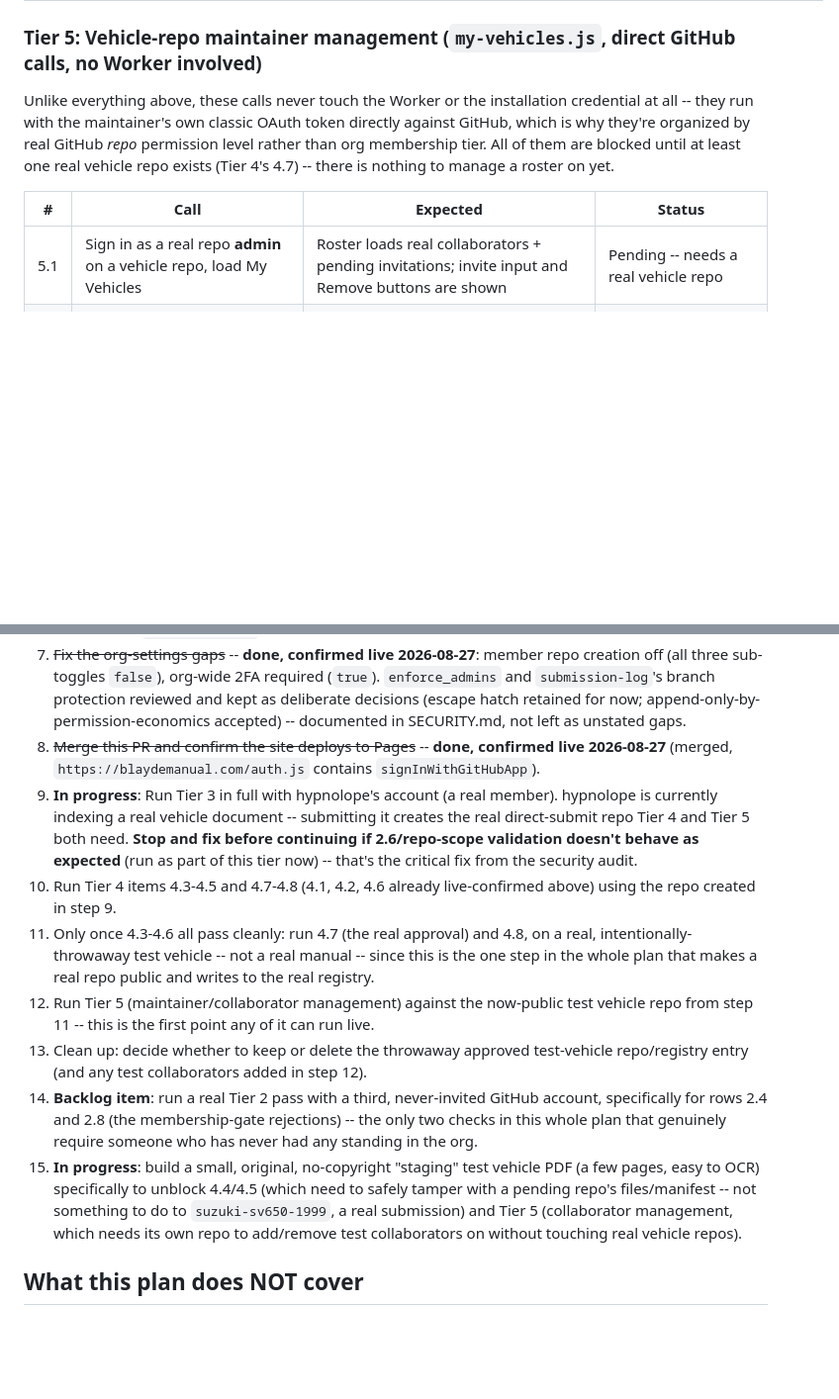
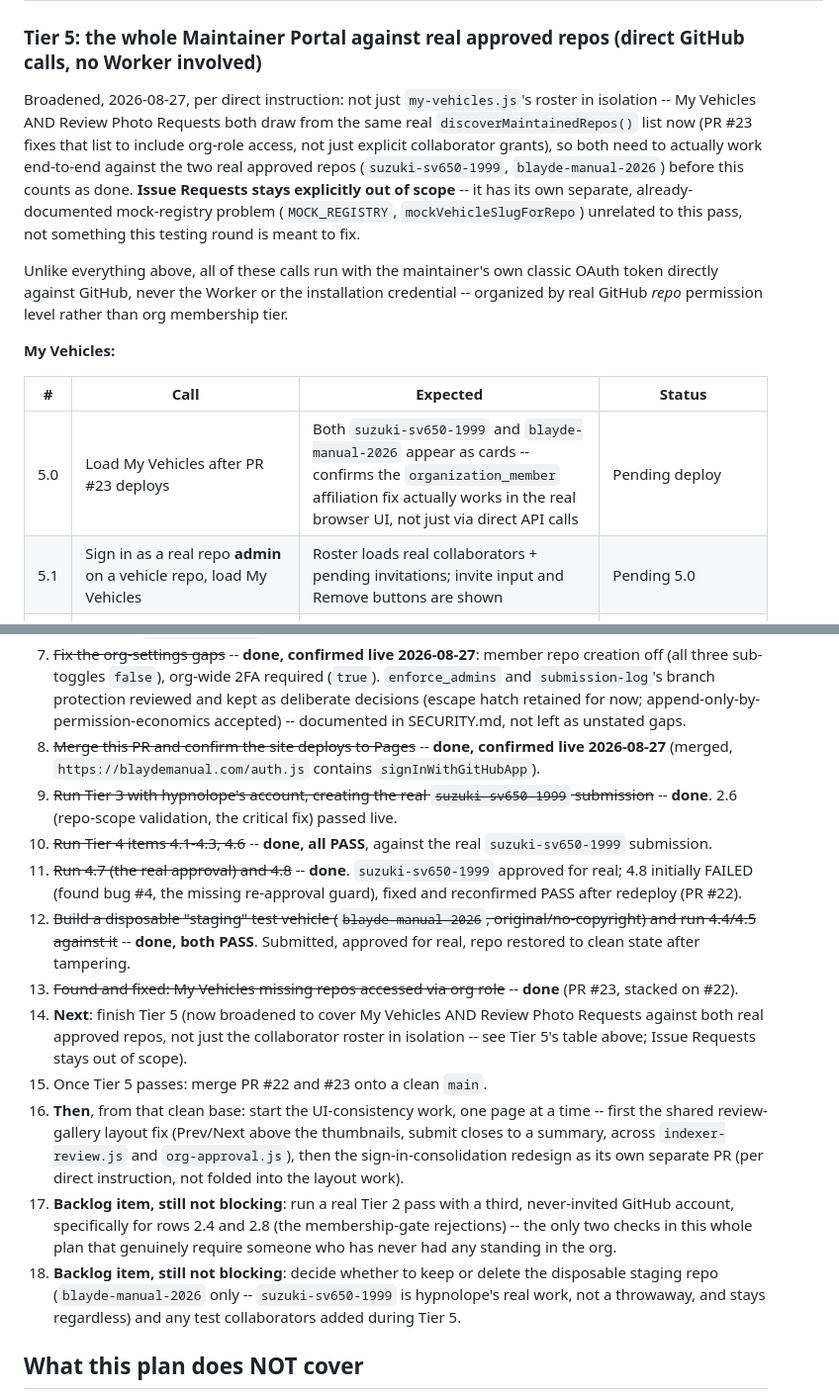
Before and after one commit to BlaydeManual/blayde-manual, a Markdown page: SECURITY-TESTING.md, 2 parts joined by grey strips. Shown at 99% size. GitHub-like rendering; blank space fills up the shorter version.

Commit message:
Broaden Tier 5 to the whole Maintainer Portal; refresh sequencing
Tier 5 now explicitly covers My Vehicles AND Review Photo Requests
against both real approved repos, not just the collaborator roster in
isolation, since both draw from the same discoverMaintainedRepos()
list PR #23 fixes -- Issue Requests stays out of scope, per direct
instruction, since it has its own separate documented mock-registry
problem. Sequencing list rewritten to strike through everything
actually done (Tier 3/4 live pass, both real approvals, the My
Vehicles fix) and lay out what's next: finish Tier 5, merge #22/#23,
then start the UI-consistency work from a clean base.

```diff
--- a/SECURITY-TESTING.md
+++ b/SECURITY-TESTING.md
@@ -256,19 +256,30 @@ Available now via `TheBlayde` for the parts that don't need a real pending submi
 | 4.7 | `POST /approve-vehicle` (real, not dry-run) on a genuine, clean submission | Repo flips public, `registry.json` gets a real new entry | **Live, PASS, 2026-08-27** -- real 415-page `suzuki-sv650-1999` manual (indexed by hypnolope, approved by TheBlayde via the real browser UI). Commit `c0175ec5` "Approve suzuki-sv650-1999 (OEM)"; `registry.json` has the correct entry (`status: approved`, correct `repo_url`, correct notarized `source_pdf_sha256`); repo confirmed `private: false`. Note: verify via `gh api repos/.../contents/registry.json`, NOT `raw.githubusercontent.com` -- the latter lagged behind the real commit by several minutes on this check (CDN cache, not a bug) |
 | 4.8 | Try `/approve-vehicle` a second time on the same, already-approved repo | Should fail gracefully -- confirms no double-registration | **Live, PASS, 2026-08-27 (after fix + redeploy, PR #22).** `dry_run: true` on the already-public `suzuki-sv650-1999` now correctly rejects: `"suzuki-sv650-1999" is already public -- it's already been approved, not a pending proposal.` Control check (a genuinely nonexistent repo name) still returns a plain `Not Found`, confirming no false positives from the new guard |
 
-### Tier 5: Vehicle-repo maintainer management (`my-vehicles.js`, direct GitHub calls, no Worker involved)
+### Tier 5: the whole Maintainer Portal against real approved repos (direct GitHub calls, no Worker involved)
 
-Unlike everything above, these calls never touch the Worker or the
-installation credential at all -- they run with the maintainer's own
-classic OAuth token directly against GitHub, which is why they're
-organized by real GitHub *repo* permission level rather than org
-membership tier. All of them are blocked until at least one real
-vehicle repo exists (Tier 4's 4.7) -- there is nothing to manage a
-roster on yet.
+Broadened, 2026-08-27, per direct instruction: not just `my-vehicles.js`'s
+roster in isolation -- My Vehicles AND Review Photo Requests both draw
+from the same real `discoverMaintainedRepos()` list now (PR #23 fixes
+that list to include org-role access, not just explicit collaborator
+grants), so both need to actually work end-to-end against the two real
+approved repos (`suzuki-sv650-1999`, `blayde-manual-2026`) before this
+counts as done. **Issue Requests stays explicitly out of scope** -- it
+has its own separate, already-documented mock-registry problem
+(`MOCK_REGISTRY`, `mockVehicleSlugForRepo`) unrelated to this pass, not
+something this testing round is meant to fix.
+
+Unlike everything above, all of these calls run with the maintainer's
+own classic OAuth token directly against GitHub, never the Worker or
+the installation credential -- organized by real GitHub *repo*
+permission level rather than org membership tier.
+
+**My Vehicles:**
 
 | # | Call | Expected | Status |
 |---|---|---|---|
-| 5.1 | Sign in as a real repo **admin** on a vehicle repo, load My Vehicles | Roster loads real collaborators + pending invitations; invite input and Remove buttons are shown | Pending -- needs a real vehicle repo |
+| 5.0 | Load My Vehicles after PR #23 deploys | Both `suzuki-sv650-1999` and `blayde-manual-2026` appear as cards -- confirms the `organization_member` affiliation fix actually works in the real browser UI, not just via direct API calls | Pending deploy |
+| 5.1 | Sign in as a real repo **admin** on a vehicle repo, load My Vehicles | Roster loads real collaborators + pending invitations; invite input and Remove buttons are shown | Pending 5.0 |
 | 5.2 | Same account, `PUT .../collaborators/{a-real-github-handle}` via the Invite button | `201` (outside user, invitation sent) or `204` (already an org member, added directly) -- both surface as success, roster re-renders and shows the new row | Pending |
 | 5.3 | Invite a handle that doesn't exist | Clean error shown inline (`no GitHub user named "..."`), not a raw GitHub error dump | Pending |
 | 5.4 | Remove an already-accepted collaborator | `DELETE .../collaborators/{handle}`, row disappears | Pending |
@@ -287,13 +305,16 @@ roster on yet.
 6. ~~Redeploy the Worker~~ -- **done, confirmed live 2026-08-27** (`/pending-vehicles` with a real admin token now returns `{"pending":[]}` cleanly).
 7. ~~Fix the org-settings gaps~~ -- **done, confirmed live 2026-08-27**: member repo creation off (all three sub-toggles `false`), org-wide 2FA required (`true`). `enforce_admins` and `submission-log`'s branch protection reviewed and kept as deliberate decisions (escape hatch retained for now; append-only-by-permission-economics accepted) -- documented in SECURITY.md, not left as unstated gaps.
 8. ~~Merge this PR and confirm the site deploys to Pages~~ -- **done, confirmed live 2026-08-27** (merged, `https://blaydemanual.com/auth.js` contains `signInWithGitHubApp`).
-9. **In progress**: Run Tier 3 in full with hypnolope's account (a real member). hypnolope is currently indexing a real vehicle document -- submitting it creates the real direct-submit repo Tier 4 and Tier 5 both need. **Stop and fix before continuing if 2.6/repo-scope validation doesn't behave as expected** (run as part of this tier now) -- that's the critical fix from the security audit.
-10. Run Tier 4 items 4.3-4.5 and 4.7-4.8 (4.1, 4.2, 4.6 already live-confirmed above) using the repo created in step 9.
-11. Only once 4.3-4.6 all pass cleanly: run 4.7 (the real approval) and 4.8, on a real, intentionally-throwaway test vehicle -- not a real manual -- since this is the one step in the whole plan that makes a real repo public and writes to the real registry.
-12. Run Tier 5 (maintainer/collaborator management) against the now-public test vehicle repo from step 11 -- this is the first point any of it can run live.
-13. Clean up: decide whether to keep or delete the throwaway approved test-vehicle repo/registry entry (and any test collaborators added in step 12).
-14. **Backlog item**: run a real Tier 2 pass with a third, never-invited GitHub account, specifically for rows 2.4 and 2.8 (the membership-gate rejections) -- the only two checks in this whole plan that genuinely require someone who has never had any standing in the org.
-15. **In progress**: build a small, original, no-copyright "staging" test vehicle PDF (a few pages, easy to OCR) specifically to unblock 4.4/4.5 (which need to safely tamper with a pending repo's files/manifest -- not something to do to `suzuki-sv650-1999`, a real submission) and Tier 5 (collaborator management, which needs its own repo to add/remove test collaborators on without touching real vehicle repos).
+9. ~~Run Tier 3 with hypnolope's account, creating the real `suzuki-sv650-1999` submission~~ -- **done**. 2.6 (repo-scope validation, the critical fix) passed live.
+10. ~~Run Tier 4 items 4.1-4.3, 4.6~~ -- **done, all PASS**, against the real `suzuki-sv650-1999` submission.
+11. ~~Run 4.7 (the real approval) and 4.8~~ -- **done**. `suzuki-sv650-1999` approved for real; 4.8 initially FAILED (found bug #4, the missing re-approval guard), fixed and reconfirmed PASS after redeploy (PR #22).
+12. ~~Build a disposable "staging" test vehicle (`blayde-manual-2026`, original/no-copyright) and run 4.4/4.5 against it~~ -- **done, both PASS**. Submitted, approved for real, repo restored to clean state after tampering.
+13. ~~Found and fixed: My Vehicles missing repos accessed via org role~~ -- **done** (PR #23, stacked on #22).
+14. **Next**: finish Tier 5 (now broadened to cover My Vehicles AND Review Photo Requests against both real approved repos, not just the collaborator roster in isolation -- see Tier 5's table above; Issue Requests stays out of scope).
+15. Once Tier 5 passes: merge PR #22 and #23 onto a clean `main`.
+16. **Then**, from that clean base: start the UI-consistency work, one page at a time -- first the shared review-gallery layout fix (Prev/Next above the thumbnails, submit closes to a summary, across `indexer-review.js` and `org-approval.js`), then the sign-in-consolidation redesign as its own separate PR (per direct instruction, not folded into the layout work).
+17. **Backlog item, still not blocking**: run a real Tier 2 pass with a third, never-invited GitHub account, specifically for rows 2.4 and 2.8 (the membership-gate rejections) -- the only two checks in this whole plan that genuinely require someone who has never had any standing in the org.
+18. **Backlog item, still not blocking**: decide whether to keep or delete the disposable staging repo (`blayde-manual-2026` only -- `suzuki-sv650-1999` is hypnolope's real work, not a throwaway, and stays regardless) and any test collaborators added during Tier 5.
 
 ## What this plan does NOT cover
 
```
Also changed, not shown: other parts of SECURITY-TESTING.md (+7 -0 lines).
